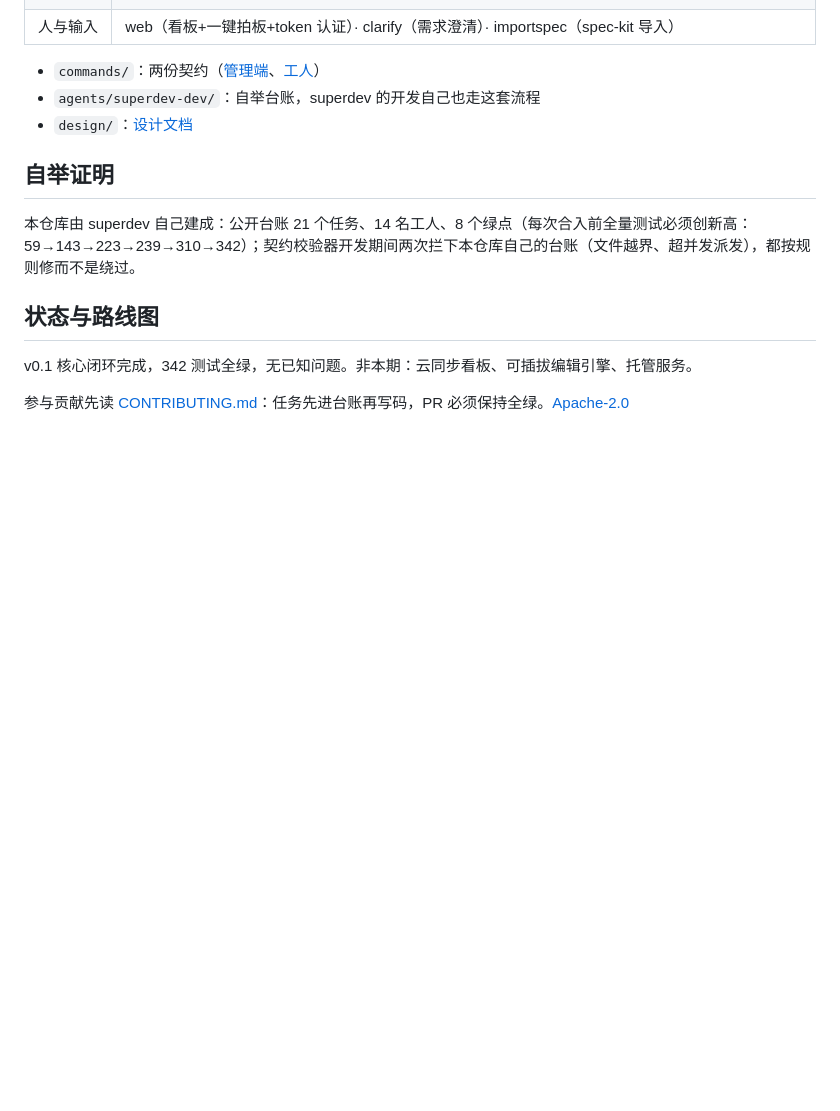
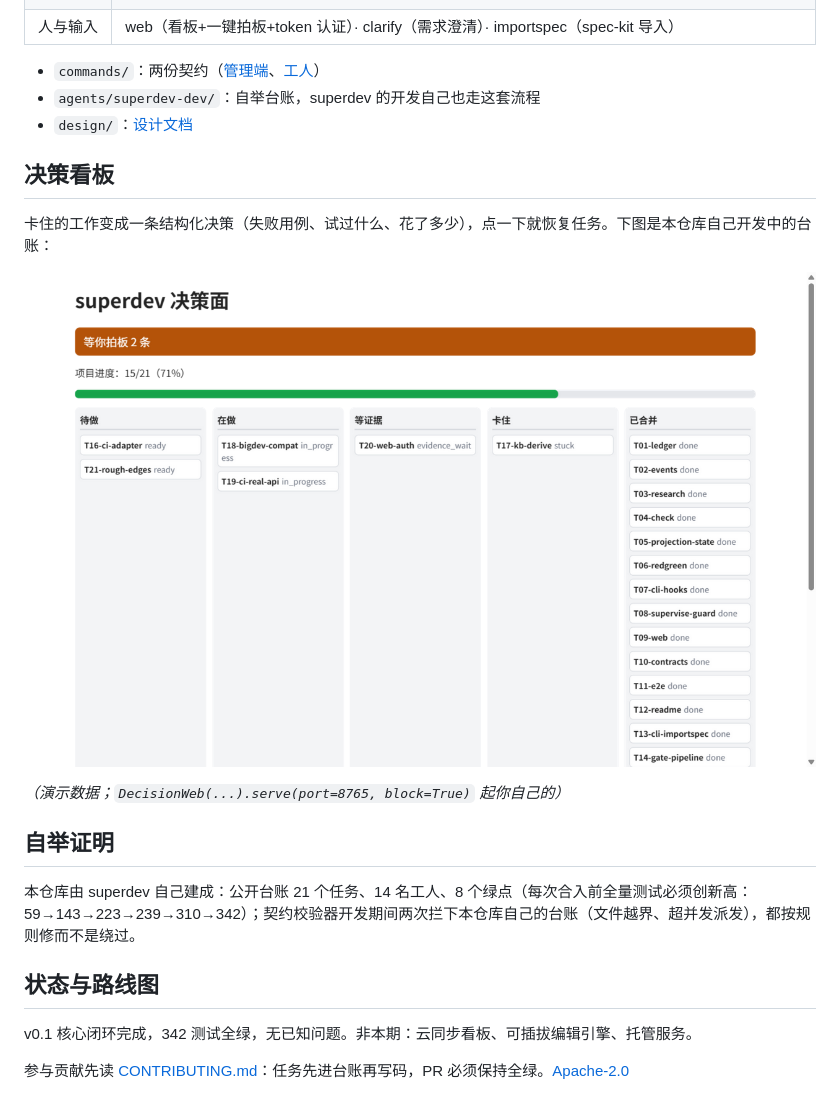
Before and after one commit to yinrong/superdev, a Markdown page: README.zh-CN.md, the part around the change. GitHub-like rendering; pictures changed too: docs/assets/web-decision-board.png (added); blank space fills up the shorter version.

```diff
--- a/README.zh-CN.md
+++ b/README.zh-CN.md
@@ -58,6 +58,14 @@ python superdev_cli.py check agents/superdev-dev/派工计划.yml
 - `agents/superdev-dev/`：自举台账，superdev 的开发自己也走这套流程
 - `design/`：[设计文档](design/README.md)
 
+## 决策看板
+
+卡住的工作变成一条结构化决策（失败用例、试过什么、花了多少），点一下就恢复任务。下图是本仓库自己开发中的台账：
+
+![superdev 决策看板](docs/assets/web-decision-board.png)
+
+*（演示数据；`DecisionWeb(...).serve(port=8765, block=True)` 起你自己的）*
+
 ## 自举证明
 
 本仓库由 superdev 自己建成：公开台账 21 个任务、14 名工人、8 个绿点（每次合入前全量测试必须创新高：59→143→223→239→310→342）；契约校验器开发期间两次拦下本仓库自己的台账（文件越界、超并发派发），都按规则修而不是绕过。
```
Also changed, not shown: README.md (+8 -0 lines), 1 other file.
